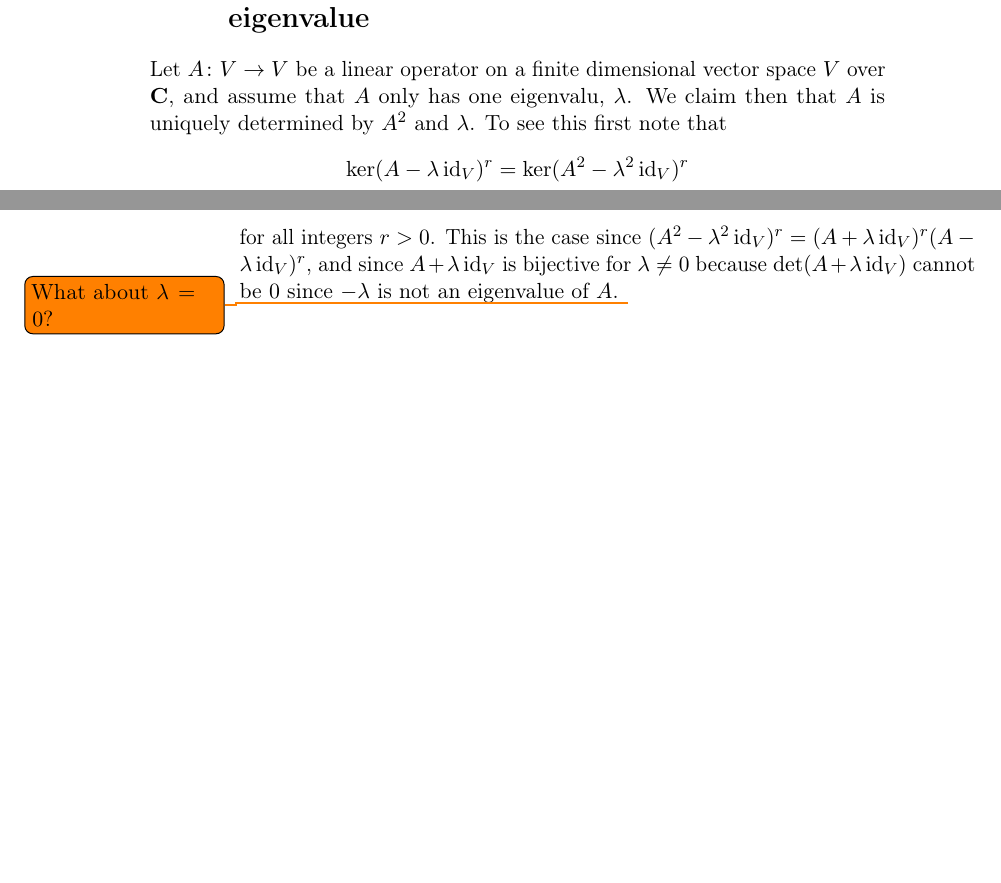
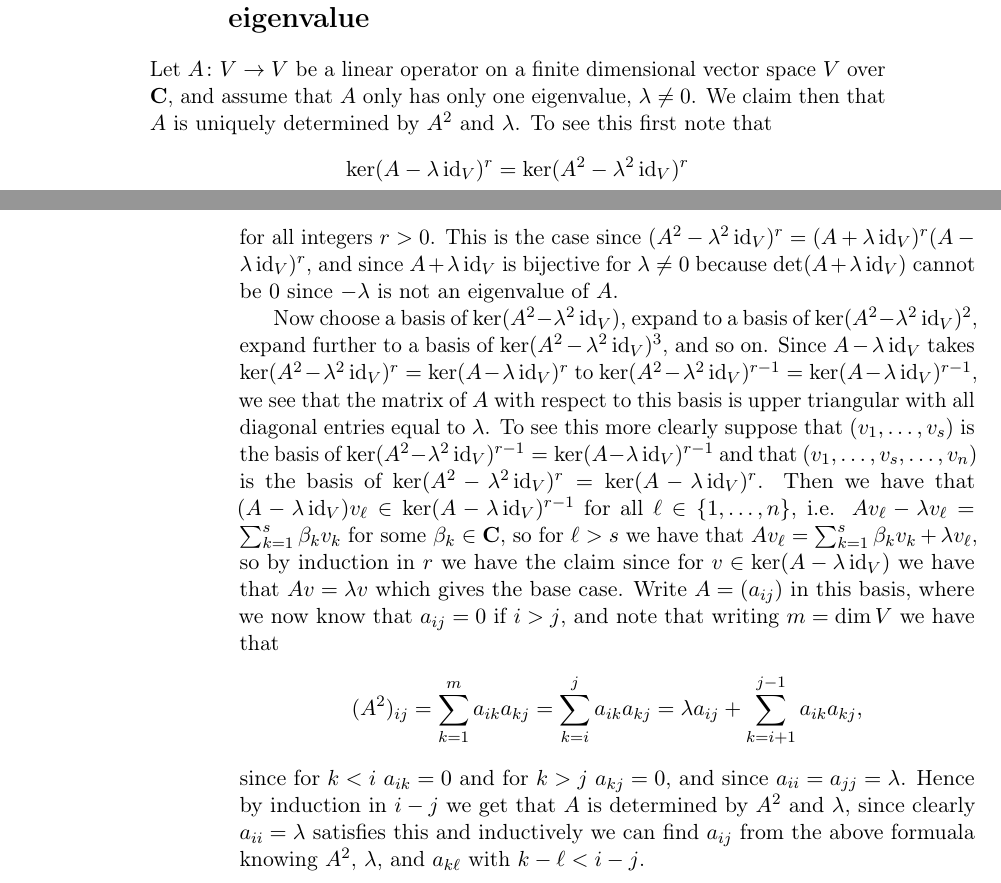
Before and after one commit to Danielkonge/Bachelor, a LaTeX document (main.tex, which reads sections/app2-2.tex): two parts of pages 61 and 62 of 62, joined at a grey line, cut so that both start at the same text, the shorter picture padded with empty space. Compiled offline with pdfLaTeX.

Commit message:
Added appendix

```diff
--- a/sections/app2-2.tex
+++ b/sections/app2-2.tex
@@ -1,11 +1,16 @@
 \section{Determining a linear map from its square and eigenvalue}
 
-Let $A\colon V\to V$ be a linear operator on a finite dimensional vector space $V$ over $\C$, and assume that $A$ only has one eigenvalu, $\lambda$. We claim then that $A$ is uniquely determined by $A^2$ and $\lambda$. To see this first note that
+Let $A\colon V\to V$ be a linear operator on a finite dimensional vector space $V$ over $\C$, and assume that $A$ only has only one eigenvalue, $\lambda\neq 0$. We claim then that $A$ is uniquely determined by $A^2$ and $\lambda$. To see this first note that
 \begin{align*}
   \ker(A-\lambda \id_V)^r = \ker(A^2-\lambda^2\id_V)^r
 \end{align*}
-for all integers $r>0$. This is the case since $(A^2-\lambda^2\id_V)^r = (A+\lambda\id_V)^r(A-\lambda\id_V)^r$, and since $A+\lambda\id_V$ is bijective for $\lambda\neq 0$ because $\det(A+\lambda\id_V)$ cannot be $0$ since $-\lambda$ is not an eigenvalue of $A$. \todo{What about $\lambda=0$?}
+for all integers $r>0$. This is the case since $(A^2-\lambda^2\id_V)^r = (A+\lambda\id_V)^r(A-\lambda\id_V)^r$, and since $A+\lambda\id_V$ is bijective for $\lambda\neq 0$ because $\det(A+\lambda\id_V)$ cannot be $0$ since $-\lambda$ is not an eigenvalue of $A$.
 
+Now choose a basis of $\ker(A^2-\lambda^2\id_V)$, expand to a basis of $\ker(A^2-\lambda^2\id_V)^2$, expand further to a basis of $\ker(A^2-\lambda^2\id_V)^3$, and so on. Since $A-\lambda\id_V$ takes $\ker(A^2-\lambda^2\id_V)^r=\ker(A-\lambda\id_V)^r$ to $\ker(A^2-\lambda^2\id_V)^{r-1}=\ker(A-\lambda\id_V)^{r-1}$, we see that the matrix of $A$ with respect to this basis is upper triangular with all diagonal entries equal to $\lambda$. To see this more clearly suppose that $(v_1,\dotsc,v_s)$ is the basis of $\ker(A^2-\lambda^2\id_V)^{r-1}=\ker(A-\lambda\id_V)^{r-1}$ and that $(v_1,\dotsc,v_s,\dotsc,v_n)$ is the basis of $\ker(A^2-\lambda^2\id_V)^r = \ker(A-\lambda\id_V)^r$. Then we have that $(A-\lambda\id_V)v_\ell \in \ker(A-\lambda\id_V)^{r-1}$ for all $\ell\in\Set{1,\dotsc,n}$, i.e. $Av_\ell - \lambda v_\ell = \sum_{k=1}^s \beta_k v_k$ for some $\beta_k\in\C$, so for $\ell>s$ we have that $Av_\ell = \sum_{k=1}^s \beta_k v_k + \lambda v_\ell$, so by induction in $r$ we have the claim since for $v\in \ker(A-\lambda\id_V)$ we have that $Av = \lambda v$ which gives the base case. Write $A=(a_{ij})$ in this basis, where we now know that $a_{ij}=0$ if $i>j$, and note that writing $m=\dim V$ we have that
+\begin{align*}
+  (A^2)_{ij} &= \sum_{k=1}^m a_{ik}a_{kj} = \sum_{k=i}^j a_{ik}a_{kj} = \lambda a_{ij} + \sum_{k=i+1}^{j-1} a_{ik}a_{kj},
+\end{align*}
+since for $k<i$ $a_{ik}=0$ and for $k>j$ $a_{kj}=0$, and since $a_{ii}=a_{jj}=\lambda$. Hence by induction in $i-j$ we get that $A$ is determined by $A^2$ and $\lambda$, since clearly $a_{ii}=\lambda$ satisfies this and inductively we can find $a_{ij}$ from the above formuala knowing $A^2$, $\lambda$, and $a_{k\ell}$ with $k-\ell<i-j$.
 
 %%% Local Variables:
 %%% mode: latex
```
Also changed, not shown: sections/app1-3.tex (+1 -1 lines), main.pdf, 6 other files.
